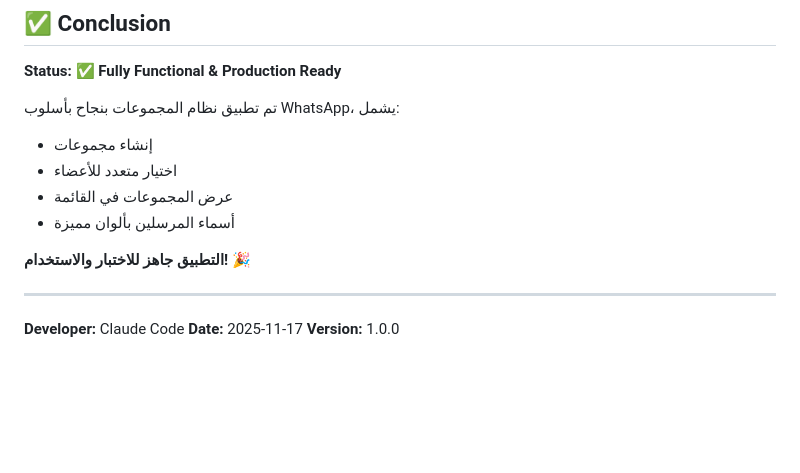
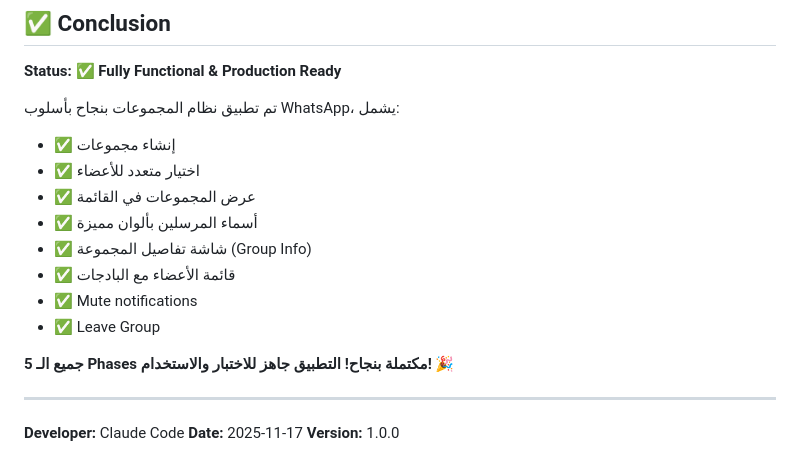
Before and after one commit to BDCdevo/HRM, a Markdown page: GROUP_CHAT_COMPLETE.md, the part around one of its changes. GitHub-like rendering; blank space fills up the shorter version.

```diff
--- a/GROUP_CHAT_COMPLETE.md
+++ b/GROUP_CHAT_COMPLETE.md
@@ -475,11 +493,16 @@ Possible improvements:
 **Status:** ✅ **Fully Functional & Production Ready**
 
 تم تطبيق نظام المجموعات بنجاح بأسلوب WhatsApp، يشمل:
-- إنشاء مجموعات
-- اختيار متعدد للأعضاء
-- عرض المجموعات في القائمة
-- أسماء المرسلين بألوان مميزة
+- ✅ إنشاء مجموعات
+- ✅ اختيار متعدد للأعضاء
+- ✅ عرض المجموعات في القائمة
+- ✅ أسماء المرسلين بألوان مميزة
+- ✅ شاشة تفاصيل المجموعة (Group Info)
+- ✅ قائمة الأعضاء مع البادجات
+- ✅ Mute notifications
+- ✅ Leave Group
 
+**جميع الـ 5 Phases مكتملة بنجاح!**
 **التطبيق جاهز للاختبار والاستخدام!** 🎉
 
 ---
```
Also changed, not shown: other parts of GROUP_CHAT_COMPLETE.md (+33 -15 lines).
